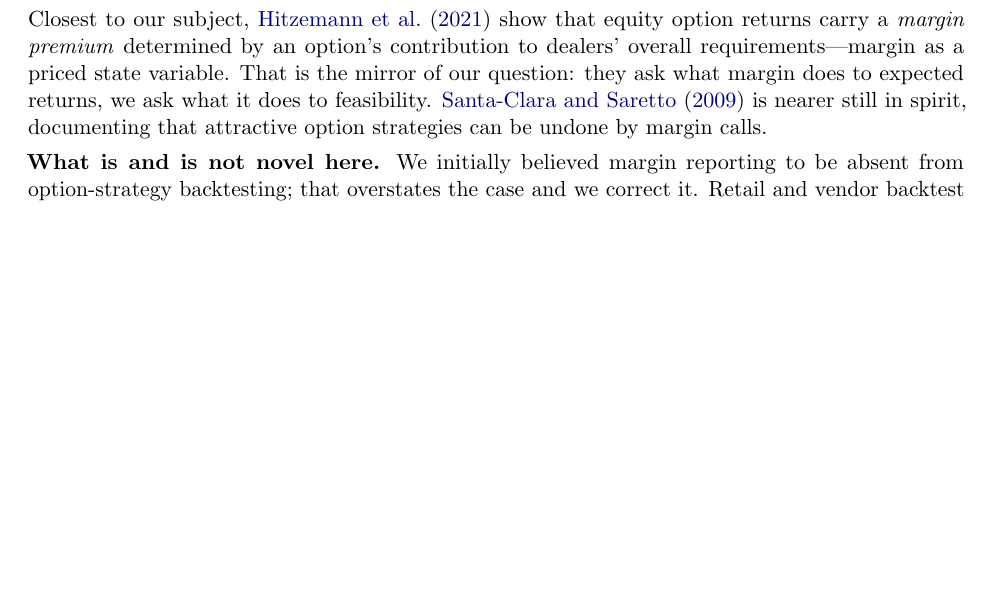
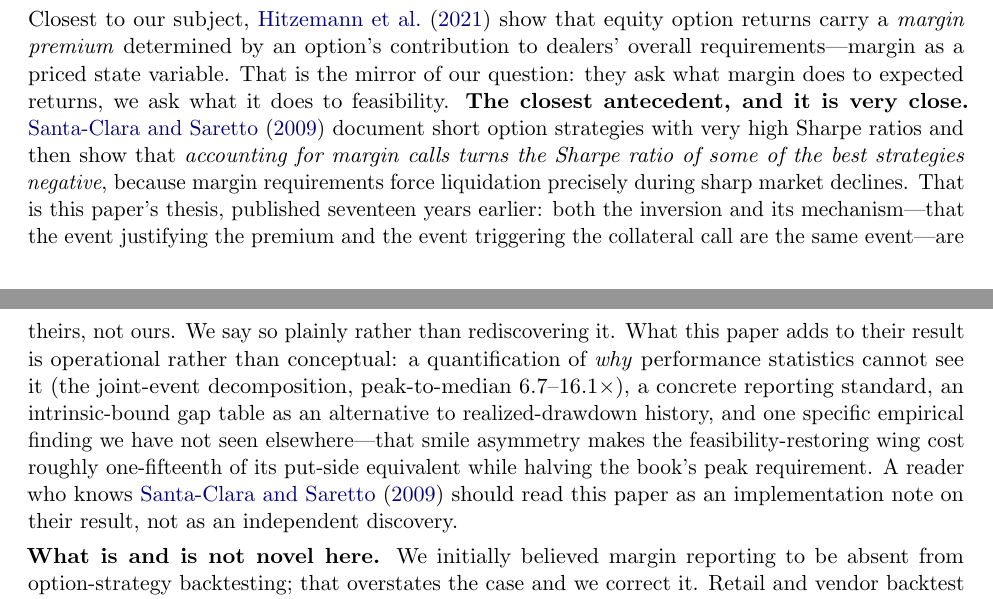
Before and after one commit to charlieyanhx/margin-first-class, a LaTeX paper (paper/p5_margin_first_class.tex): part of page 5 of 6 before the commit and two parts of pages 5 and 6 of 6 after it, the two joined at a grey line, cut so that both start at the same text, the shorter picture padded with empty space. Compiled offline with pdfLaTeX.

Commit message:
paper: reposition against Santa-Clara & Saretto (2009)
Prior-art check found that Santa-Clara & Saretto already showed margin calls
can turn an attractive short-option strategy's Sharpe negative, via forced
liquidation during sharp declines — this paper's thesis, published in 2009.
Reframed as an implementation note on their result rather than an independent
finding; the contribution is now stated as operational (joint-event
quantification, reporting standard, gap table, the 1/15th wing).

```diff
--- a/paper/p5_margin_first_class.tex
+++ b/paper/p5_margin_first_class.tex
@@ -225,8 +227,20 @@ rather than an afterthought.
 Closest to our subject, \citet{hitz} show that equity option returns carry a \emph{margin
 premium} determined by an option's contribution to dealers' overall requirements---margin as a
 priced state variable. That is the mirror of our question: they ask what margin does to
-expected returns, we ask what it does to feasibility. \citet{ss} is nearer still in spirit,
-documenting that attractive option strategies can be undone by margin calls.
+expected returns, we ask what it does to feasibility. \textbf{The closest antecedent, and it is very close.} \citet{ss} document short option
+strategies with very high Sharpe ratios and then show that \emph{accounting for margin calls
+turns the Sharpe ratio of some of the best strategies negative}, because margin requirements
+force liquidation precisely during sharp market declines. That is this paper's thesis, published
+seventeen years earlier: both the inversion and its mechanism---that the event justifying the
+premium and the event triggering the collateral call are the same event---are theirs, not ours.
+We say so plainly rather than rediscovering it. What this paper adds to their result is
+operational rather than conceptual: a quantification of \emph{why} performance statistics cannot
+see it (the joint-event decomposition, peak-to-median 6.7--16.1$\times$), a concrete reporting
+standard, an intrinsic-bound gap table as an alternative to realized-drawdown history, and one
+specific empirical finding we have not seen elsewhere---that smile asymmetry makes the
+feasibility-restoring wing cost roughly one-fifteenth of its put-side equivalent while halving
+the book's peak requirement. A reader who knows \citet{ss} should read this paper as an
+implementation note on their result, not as an independent discovery.
 
 \textbf{What is and is not novel here.} We initially believed margin reporting to be absent
 from option-strategy backtesting; that overstates the case and we correct it. Retail and
```
Also changed, not shown: paper/p5_margin_first_class.pdf, paper/p5_margin_first_class.tex (6 more changed lines).
